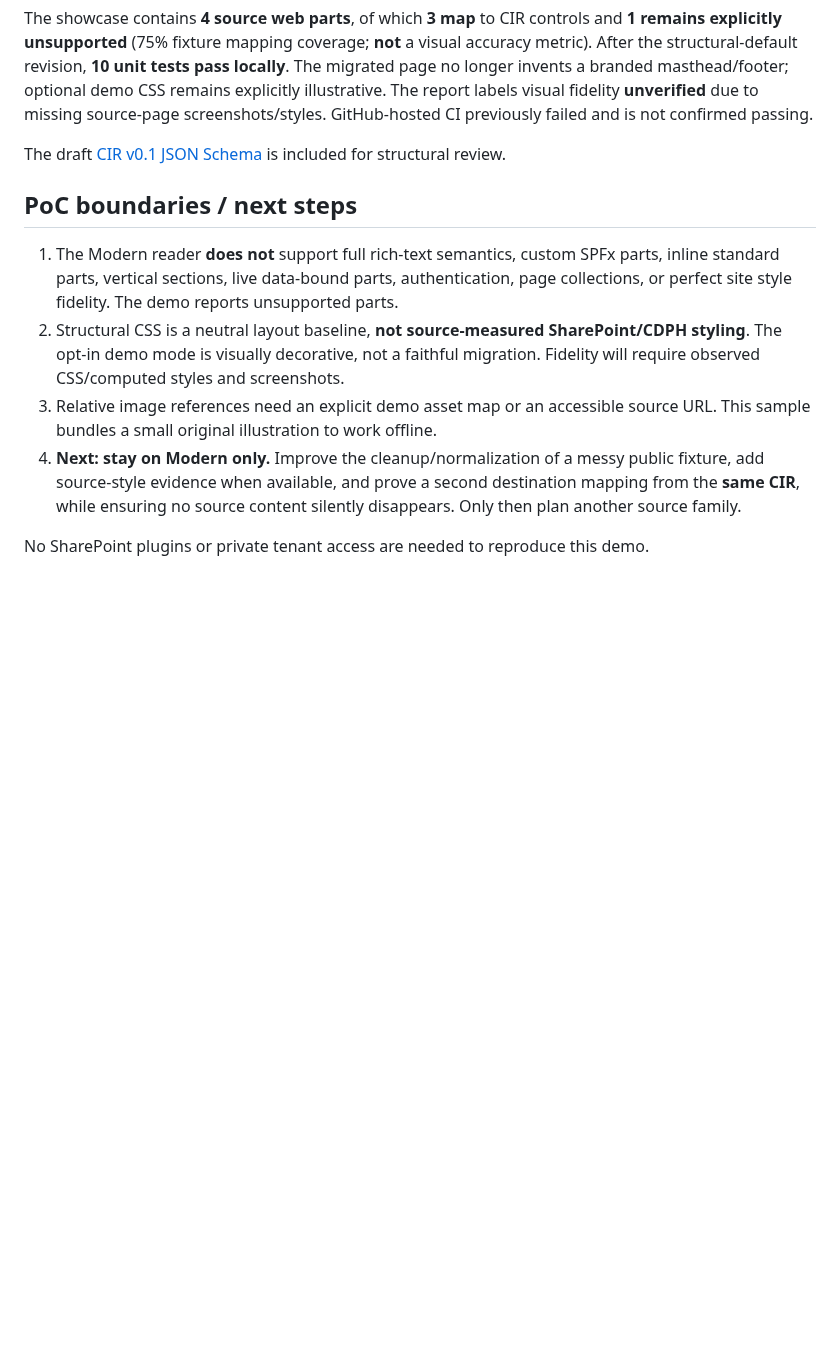
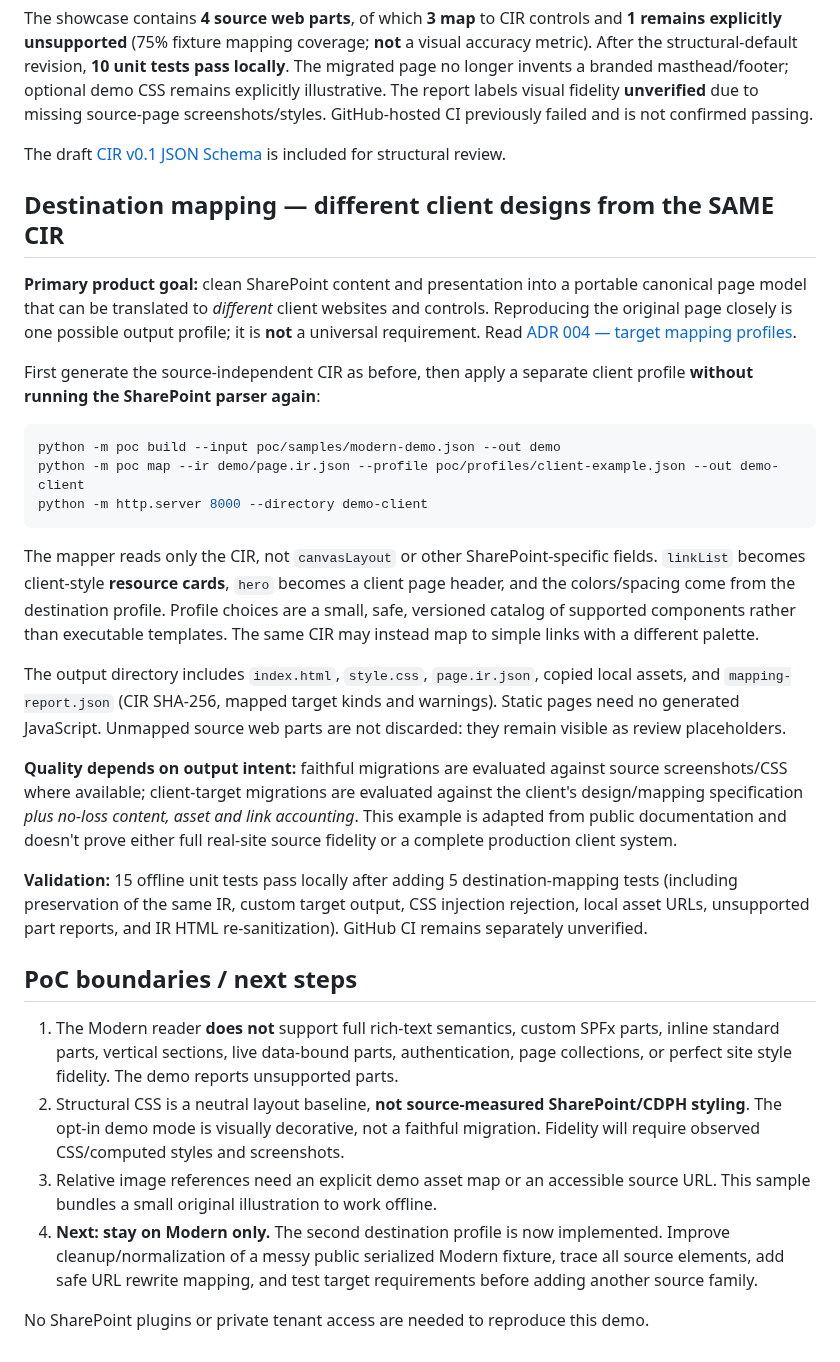
Before and after one commit to AncilBenny/SP_Migration_PoC, a Markdown page: README.md, the part around the change. Drawn GitHub-style; blank space fills up the shorter version.

Commit message:
docs(poc): document one CIR to client-specific HTML/CSS and demo command

````diff
--- a/README.md
+++ b/README.md
@@ -43,11 +43,31 @@ The showcase contains **4 source web parts**, of which **3 map** to CIR controls
 
 The draft [CIR v0.1 JSON Schema](schema/page.ir.schema.json) is included for structural review.
 
+## Destination mapping — different client designs from the SAME CIR
+
+**Primary product goal:** clean SharePoint content and presentation into a portable canonical page model that can be translated to *different* client websites and controls. Reproducing the original page closely is one possible output profile; it is **not** a universal requirement. Read [ADR 004 — target mapping profiles](docs/architecture/04-generic-target-mapping-profiles.md).
+
+First generate the source-independent CIR as before, then apply a separate client profile **without running the SharePoint parser again**:
+
+```sh
+python -m poc build --input poc/samples/modern-demo.json --out demo
+python -m poc map --ir demo/page.ir.json --profile poc/profiles/client-example.json --out demo-client
+python -m http.server 8000 --directory demo-client
+```
+
+The mapper reads only the CIR, not `canvasLayout` or other SharePoint-specific fields. `linkList` becomes client-style **resource cards**, `hero` becomes a client page header, and the colors/spacing come from the destination profile. Profile choices are a small, safe, versioned catalog of supported components rather than executable templates. The same CIR may instead map to simple links with a different palette.
+
+The output directory includes `index.html`, `style.css`, `page.ir.json`, copied local assets, and `mapping-report.json` (CIR SHA-256, mapped target kinds and warnings). Static pages need no generated JavaScript. Unmapped source web parts are not discarded: they remain visible as review placeholders.
+
+**Quality depends on output intent:** faithful migrations are evaluated against source screenshots/CSS where available; client-target migrations are evaluated against the client's design/mapping specification *plus no-loss content, asset and link accounting*. This example is adapted from public documentation and doesn't prove either full real-site source fidelity or a complete production client system.
+
+**Validation:** 15 offline unit tests pass locally after adding 5 destination-mapping tests (including preservation of the same IR, custom target output, CSS injection rejection, local asset URLs, unsupported part reports, and IR HTML re-sanitization). GitHub CI remains separately unverified.
+
 ## PoC boundaries / next steps
 
 1. The Modern reader **does not** support full rich-text semantics, custom SPFx parts, inline standard parts, vertical sections, live data-bound parts, authentication, page collections, or perfect site style fidelity. The demo reports unsupported parts.
 2. Structural CSS is a neutral layout baseline, **not source-measured SharePoint/CDPH styling**. The opt-in demo mode is visually decorative, not a faithful migration. Fidelity will require observed CSS/computed styles and screenshots.
 3. Relative image references need an explicit demo asset map or an accessible source URL. This sample bundles a small original illustration to work offline.
-4. **Next: stay on Modern only.** Improve the cleanup/normalization of a messy public fixture, add source-style evidence when available, and prove a second destination mapping from the **same CIR**, while ensuring no source content silently disappears. Only then plan another source family.
+4. **Next: stay on Modern only.** The second destination profile is now implemented. Improve cleanup/normalization of a messy public serialized Modern fixture, trace all source elements, add safe URL rewrite mapping, and test target requirements before adding another source family.
 
 No SharePoint plugins or private tenant access are needed to reproduce this demo.
````
